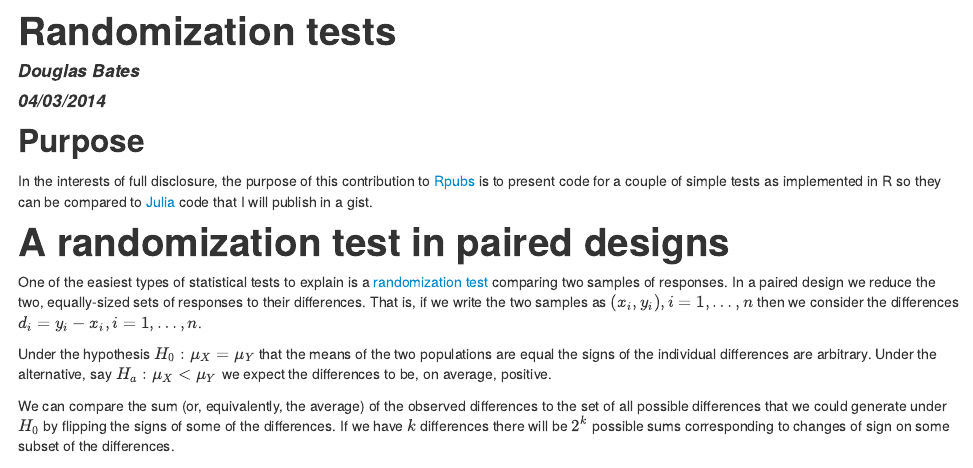
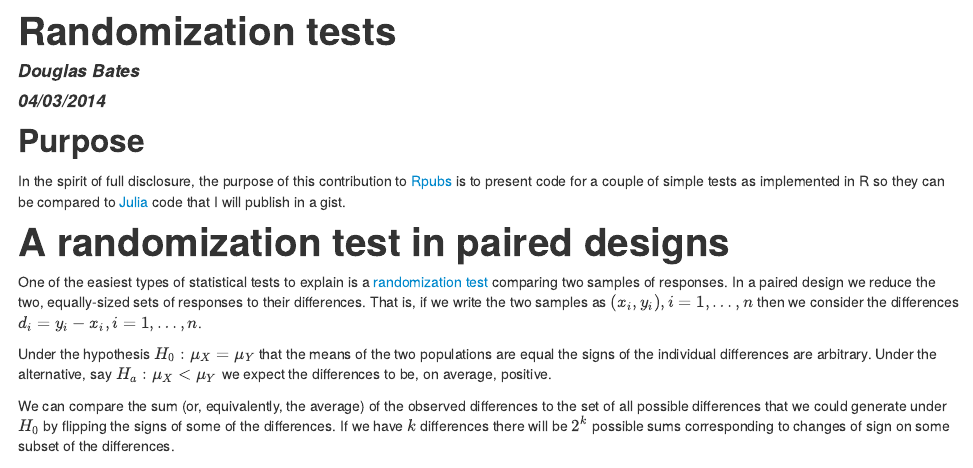
Before and after one commit to dmbates/slides, an R Markdown document (2014-04-09-Evanston/Randomization.Rmd): the page in a window 1100 px wide, from its top. The pictures show the output file 2014-04-09-Evanston/Randomization.html that the author committed with the source, opened offline.

Commit message:
Add .gitignore, update Randomization.Rmd

```diff
--- a/2014-04-09-Evanston/Randomization.Rmd
+++ b/2014-04-09-Evanston/Randomization.Rmd
@@ -10,7 +10,7 @@ library(lattice)
 
 ## Purpose
 
-In the interests of full disclosure, the purpose of this contribution to [Rpubs](http://rpubs.com) is to present code for a couple of simple tests as implemented in R so they can be compared to [Julia](http://julialang.org) code that I will publish in a gist.
+In the spirit of full disclosure, the purpose of this contribution to [Rpubs](http://rpubs.com) is to present code for a couple of simple tests as implemented in R so they can be compared to [Julia](http://julialang.org) code that I will publish in a gist.
 
 # A randomization test in paired designs
 
```
Also changed, not shown: 2014-04-09-Evanston/Randomization.html, 1 other file.
